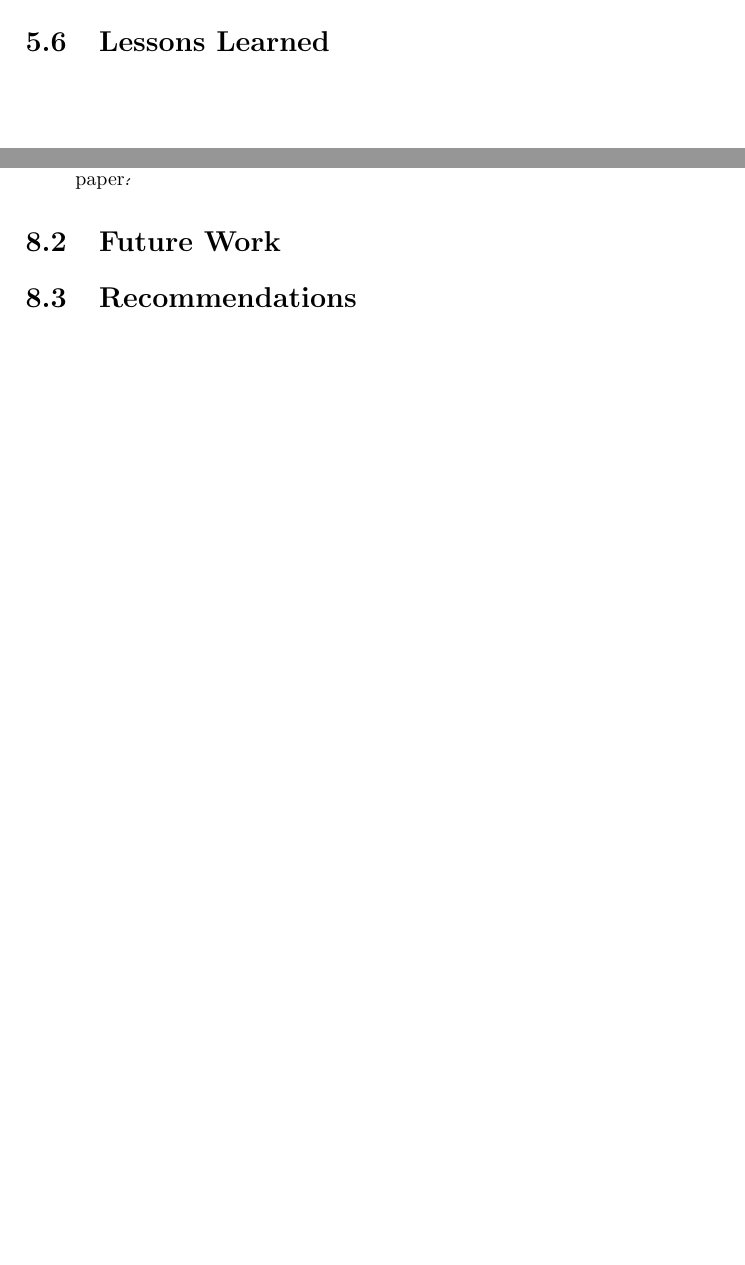
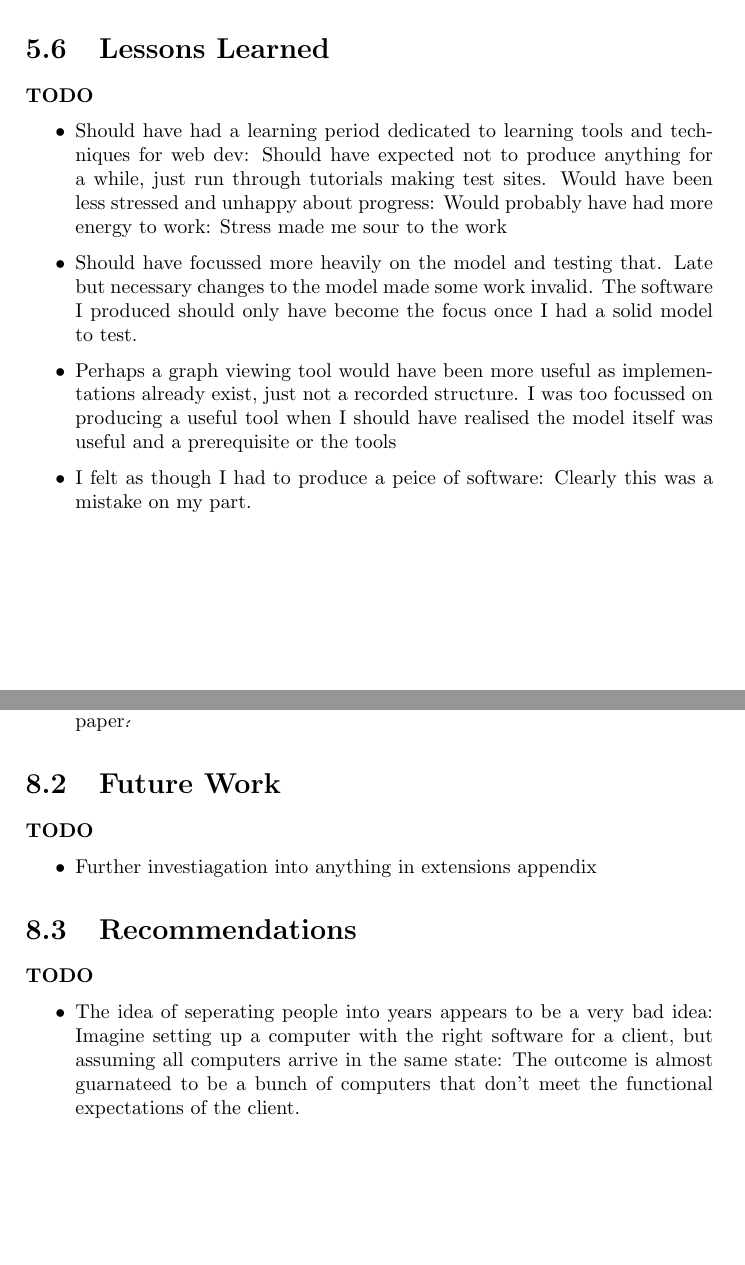
Before and after one commit to uom-cs-projects/uom.angry_atronach, a LaTeX thesis (report/main.tex, which reads report/tex/conclusions.tex, report/tex/implementation.tex): two parts of pages 20 and 23 of 28 before the commit and two parts of pages 22 and 25 of 30 after it, joined at a grey line, cut so that both start at the same text, the shorter picture padded with empty space. Compiled offline with pdfLaTeX.

Commit message:
Filled in deets up to the end of Implementation.

```diff
--- a/report/tex/conclusions.tex
+++ b/report/tex/conclusions.tex
@@ -7,4 +7,11 @@
       \item Should have focussed more on the theoretical stuff: Test the model rather than creating a prototype website: I would have liked to have spent more time on example material, perhaps fully applied my model to a course \'on paper\'.
     }
   \section{Future Work}
+    \todo{
+      \item Further investiagation into anything in extensions appendix
+    }
+
   \section{Recommendations}
+    \todo{
+      \item The idea of seperating people into years appears to be a very bad idea: Imagine setting up a computer with the right software for a client, but assuming all computers arrive in the same state: The outcome is almost guarnateed to be a bunch of computers that don't meet the functional expectations of the client.
+    }
--- a/report/tex/implementation.tex
+++ b/report/tex/implementation.tex
@@ -73,3 +91,16 @@
 
   \section{Results}
+    \todo{
+      \item Created a way to view a graph
+      \item Graph can be edited only through external tools
+      \item Didn't implement the basic operations (I managed to for the old model, but that became obsolete so it was dropped)
+      \item Overall I feel the software implementation was functionally a failure, though personally, I gained a lot of experience from it: It wasn't a waste, but if I went back I'd have focussed heavily on the model and spent my time on constructing tests of that.
+    }
+
   \section{Lessons Learned}
+    \todo{
+      \item Should have had a learning period dedicated to learning tools and techniques for web dev: Should have expected not to produce anything for a while, just run through tutorials making test sites. Would have been less stressed and unhappy about progress: Would probably have had more energy to work: Stress made me sour to the work
+      \item Should have focussed more heavily on the model and testing that. Late but necessary changes to the model made some work invalid. The software I produced should only have become the focus once I had a solid model to test.
+      \item Perhaps a graph viewing tool would have been more useful as implementations already exist, just not a recorded structure. I was too focussed on producing a useful tool when I should have realised the model itself was useful and a prerequisite or the tools
+      \item I felt as though I had to produce a peice of software: Clearly this was a mistake on my part.
+    }
```
Also changed, not shown: report/tex/appendices/model_consequences.tex (+2 -0 lines), report/tex/model.tex (+1 -0 lines), report/tex/implementation.tex (18 more changed lines).
